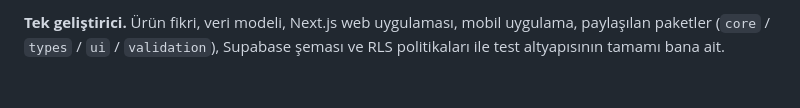
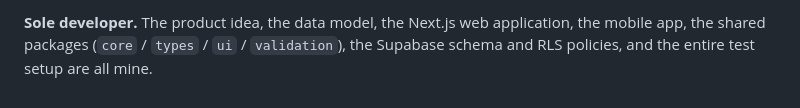
Before and after one commit to Yuceldayan/hazirgrup, a Markdown page: README.md, the part around one of its changes. Drawn GitHub-style.

```diff
--- a/README.md
+++ b/README.md
@@ -164,4 +166,5 @@ Ayrıntılar: [TECHNICAL_ARCHITECTURE.md](docs/TECHNICAL_ARCHITECTURE.md),
 
-**Tek geliştirici.** Ürün fikri, veri modeli, Next.js web uygulaması, mobil
-uygulama, paylaşılan paketler (`core` / `types` / `ui` / `validation`), Supabase
-şeması ve RLS politikaları ile test altyapısının tamamı bana ait.
+**Sole developer.** The product idea, the data model, the Next.js web
+application, the mobile app, the shared packages (`core` / `types` / `ui` /
+`validation`), the Supabase schema and RLS policies, and the entire test setup
+are all mine.
```
Also changed, not shown: other parts of README.md (+96 -94 lines).
